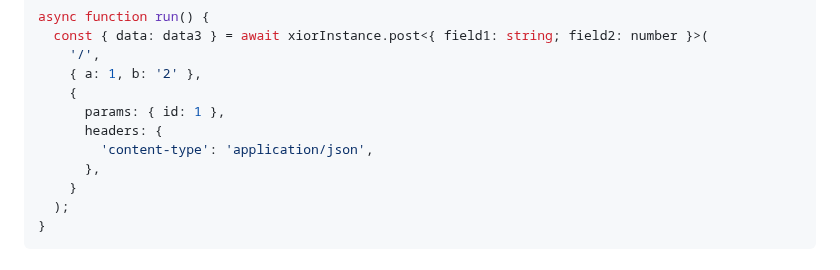
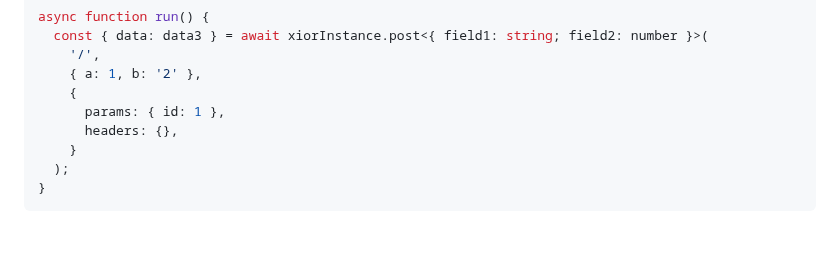
Before and after one commit to suhaotian/xior, a Markdown page: README.md, the part around one of its changes. Rendered like a GitHub page; blank space fills up the shorter version.

Commit message:
chore: remove  unnecessary `application/json`

```diff
--- a/README.md
+++ b/README.md
@@ -174,9 +174,7 @@ async function run() {
     { a: 1, b: '2' },
     {
       params: { id: 1 },
-      headers: {
-        'content-type': 'application/json',
-      },
+      headers: {},
     }
   );
 }
```
Also changed, not shown: other parts of README.md (+2 -2 lines).
